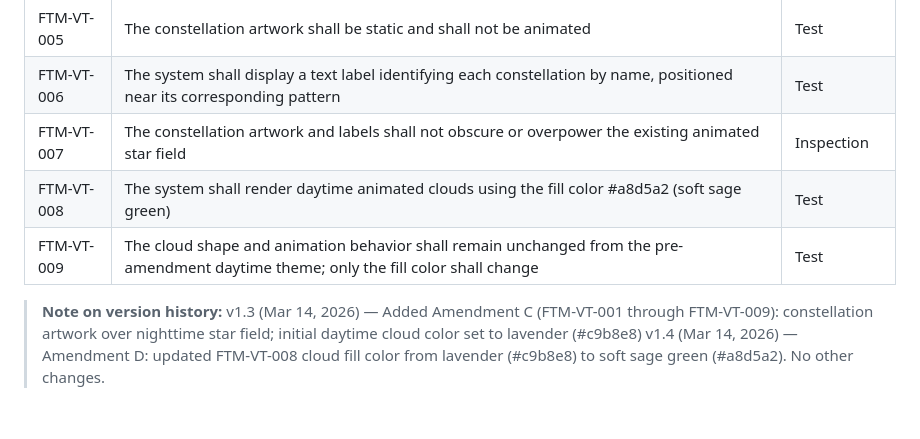
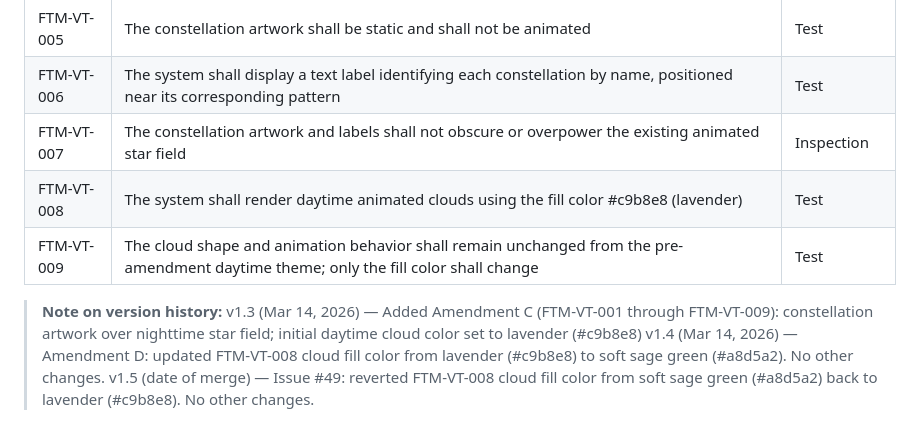
Before and after one commit to giannigferrise-maker/find-the-moon, a Markdown page: FTM-SRS-001.md, the part around the change. Drawn GitHub-style.

Commit message:
SDLC Session 1: requirements for issue #49

```diff
--- a/FTM-SRS-001.md
+++ b/FTM-SRS-001.md
@@ -201,9 +201,10 @@ Requirements in this document are written in accordance with INCOSE Systems Engi
 | FTM-VT-005 | The constellation artwork shall be static and shall not be animated | Test |
 | FTM-VT-006 | The system shall display a text label identifying each constellation by name, positioned near its corresponding pattern | Test |
 | FTM-VT-007 | The constellation artwork and labels shall not obscure or overpower the existing animated star field | Inspection |
-| FTM-VT-008 | The system shall render daytime animated clouds using the fill color #a8d5a2 (soft sage green) | Test |
+| FTM-VT-008 | The system shall render daytime animated clouds using the fill color #c9b8e8 (lavender) | Test |
 | FTM-VT-009 | The cloud shape and animation behavior shall remain unchanged from the pre-amendment daytime theme; only the fill color shall change | Test |
 
 > **Note on version history:**
 > v1.3 (Mar 14, 2026) — Added Amendment C (FTM-VT-001 through FTM-VT-009): constellation artwork over nighttime star field; initial daytime cloud color set to lavender (#c9b8e8)
 > v1.4 (Mar 14, 2026) — Amendment D: updated FTM-VT-008 cloud fill color from lavender (#c9b8e8) to soft sage green (#a8d5a2). No other changes.
+> v1.5 (date of merge) — Issue #49: reverted FTM-VT-008 cloud fill color from soft sage green (#a8d5a2) back to lavender (#c9b8e8). No other changes.
```
Also changed, not shown: .github/sdlc_session1_delta.md (added, +33 -0 lines).
